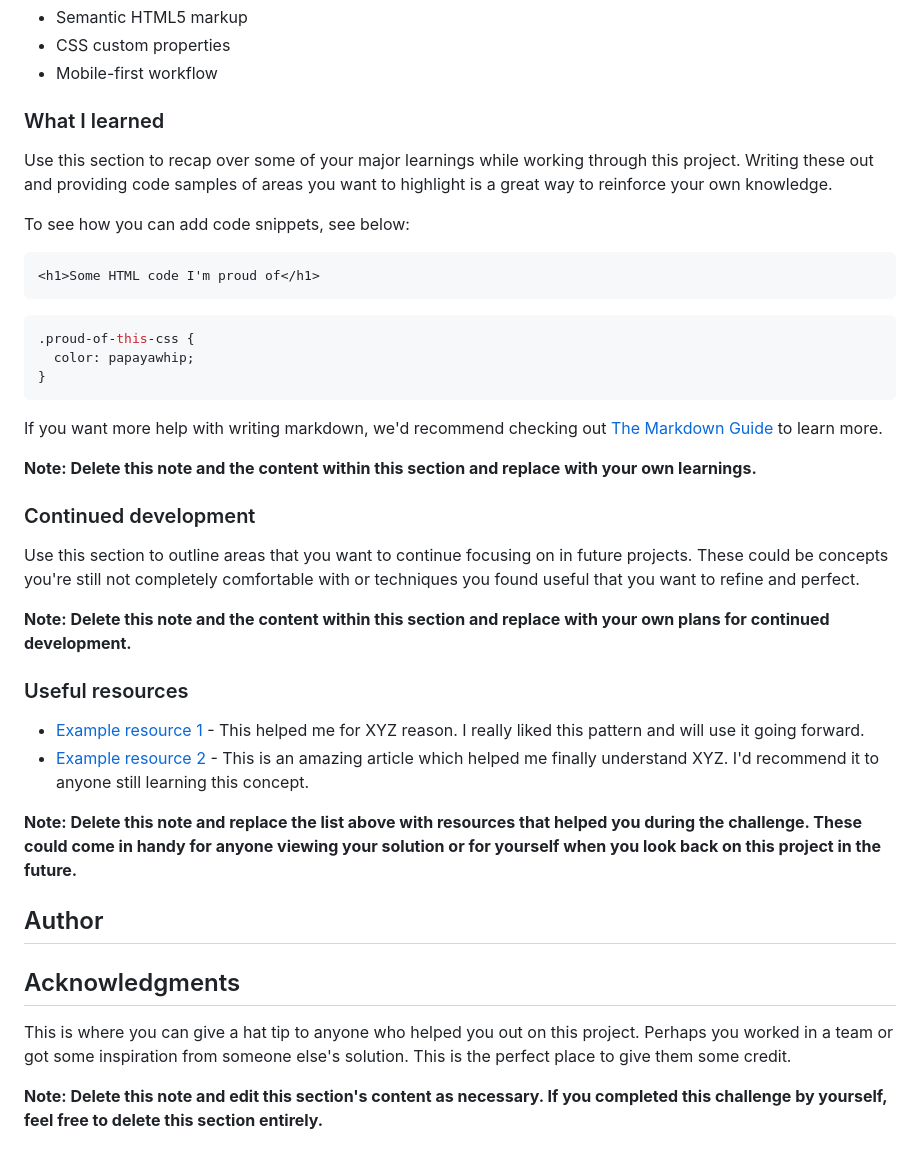
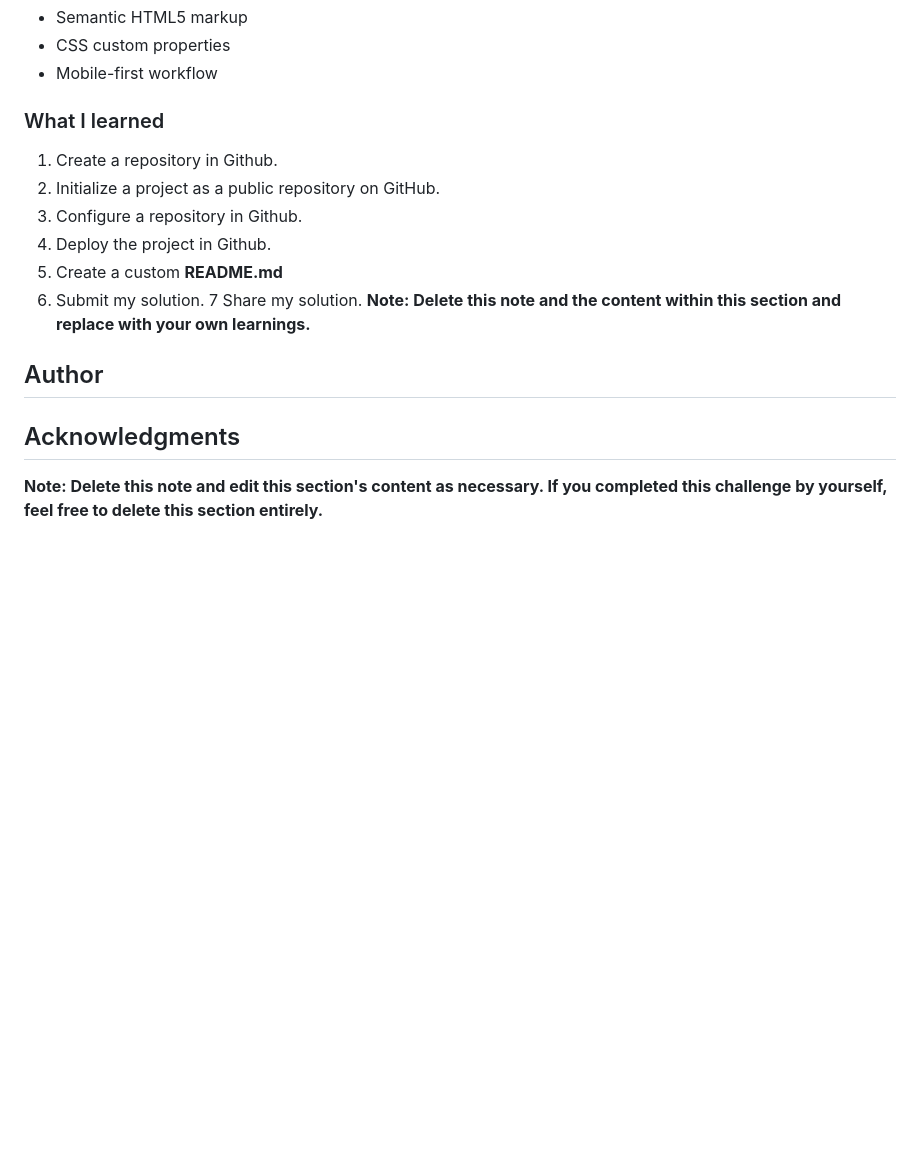
Before and after one commit to tortiman/qr-challenge, a Markdown page: README-template.md, the part around the change. Rendered like a GitHub page; blank space fills up the shorter version.

Commit message:
Finalizacion del README.md
Finalizacion del README.me

````diff
--- a/README-template.md
+++ b/README-template.md
@@ -105,41 +105,17 @@ Proceso de creacion:
 
 ### What I learned
 
-Use this section to recap over some of your major learnings while working through this project. Writing these out and providing code samples of areas you want to highlight is a great way to reinforce your own knowledge.
-
-To see how you can add code snippets, see below:
-
-```html
-<h1>Some HTML code I'm proud of</h1>
-```
-
-```css
-.proud-of-this-css {
-  color: papayawhip;
-}
-```
-
-If you want more help with writing markdown, we'd recommend checking out [The Markdown Guide](https://www.markdownguide.org/) to learn more.
-
-**Note: Delete this note and the content within this section and replace with your own learnings.**
-
-### Continued development
-
-Use this section to outline areas that you want to continue focusing on in future projects. These could be concepts you're still not completely comfortable with or techniques you found useful that you want to refine and perfect.
-
-**Note: Delete this note and the content within this section and replace with your own plans for continued development.**
-
-### Useful resources
-
-- [Example resource 1](https://www.example.com) - This helped me for XYZ reason. I really liked this pattern and will use it going forward.
-- [Example resource 2](https://www.example.com) - This is an amazing article which helped me finally understand XYZ. I'd recommend it to anyone still learning this concept.
-
-**Note: Delete this note and replace the list above with resources that helped you during the challenge. These could come in handy for anyone viewing your solution or for yourself when you look back on this project in the future.**
+1. Create a repository in Github.
+2. Initialize a project as a public repository on GitHub.
+3. Configure a repository in Github.
+4. Deploy the project in Github.
+5. Create a custom **README.md**
+6. Submit my solution.
+   7 Share my solution.
+   **Note: Delete this note and the content within this section and replace with your own learnings.**
 
 ## Author
 
 ## Acknowledgments
 
-This is where you can give a hat tip to anyone who helped you out on this project. Perhaps you worked in a team or got some inspiration from someone else's solution. This is the perfect place to give them some credit.
-
 **Note: Delete this note and edit this section's content as necessary. If you completed this challenge by yourself, feel free to delete this section entirely.**
````
